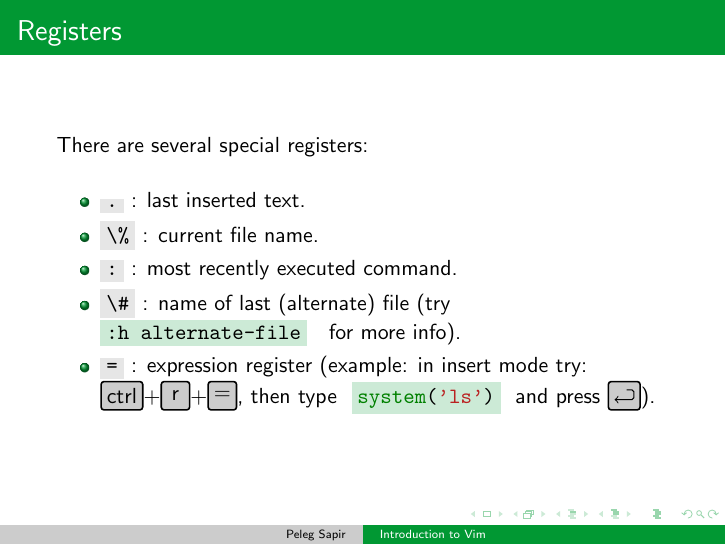
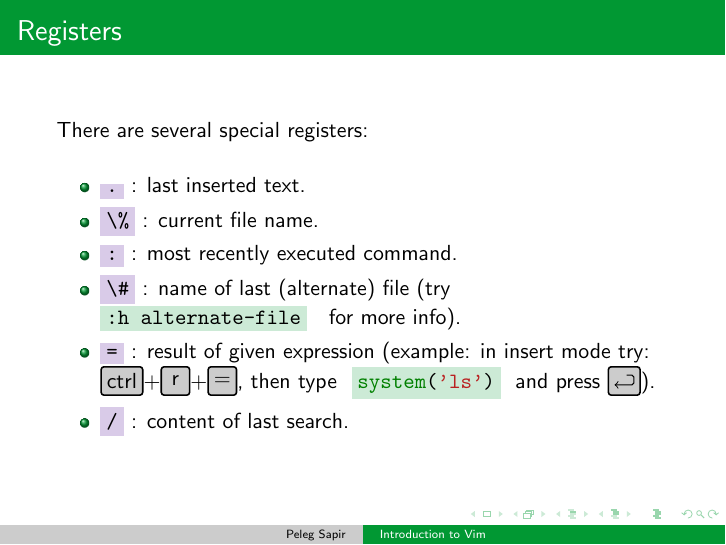
Before and after one commit to pelegs/vim_intro, LaTeX slides (presentation.tex): page 20 of 26. Compiled offline with pdfLaTeX.

Commit message:
Almost almost done

```diff
--- a/presentation.tex
+++ b/presentation.tex
@@ -153,11 +153,11 @@ url    = {https://takac.github.io/2013/01/30/vim-grammar/}
 }
 
 \newcommand{\reg}[1]{
-	\mintinline[bgcolor=vimgray!50]{vim}{#1}
+	\mintinline[bgcolor=xpurple!30]{text}{#1}
 }
 
 \newcommand{\vmark}[1]{
-	\mintinline[bgcolor=blue!50!vimgray!30]{c}{#1}
+	\mintinline[bgcolor=blue!50!vimgray!30]{text}{#1}
 }
 
 \usepackage{listofitems}
@@ -552,7 +552,8 @@ url    = {https://takac.github.io/2013/01/30/vim-grammar/}
 		\item \reg{\%}: current file name.
 		\item \reg{:}: most recently executed command.
 		\item \reg{\#}: name of last (alternate) file (try \tcmd{h alternate-file} for more info).
-		\item \reg{=}: expression register (example: in insert mode try: \key{ctrl}+\key{r}+\key{=}, then type \thl{system('ls')} and press \key{\return}).
+		\item \reg{=}: result of given expression (example: in insert mode try: \key{ctrl}+\key{r}+\key{=}, then type \thl{system('ls')} and press \key{\return}).
+		\item \reg{/}: content of last search.
 	\end{itemize}
 \end{frame}
 
```
Also changed, not shown: Makefile, presentation.pdf, 2 other files.
